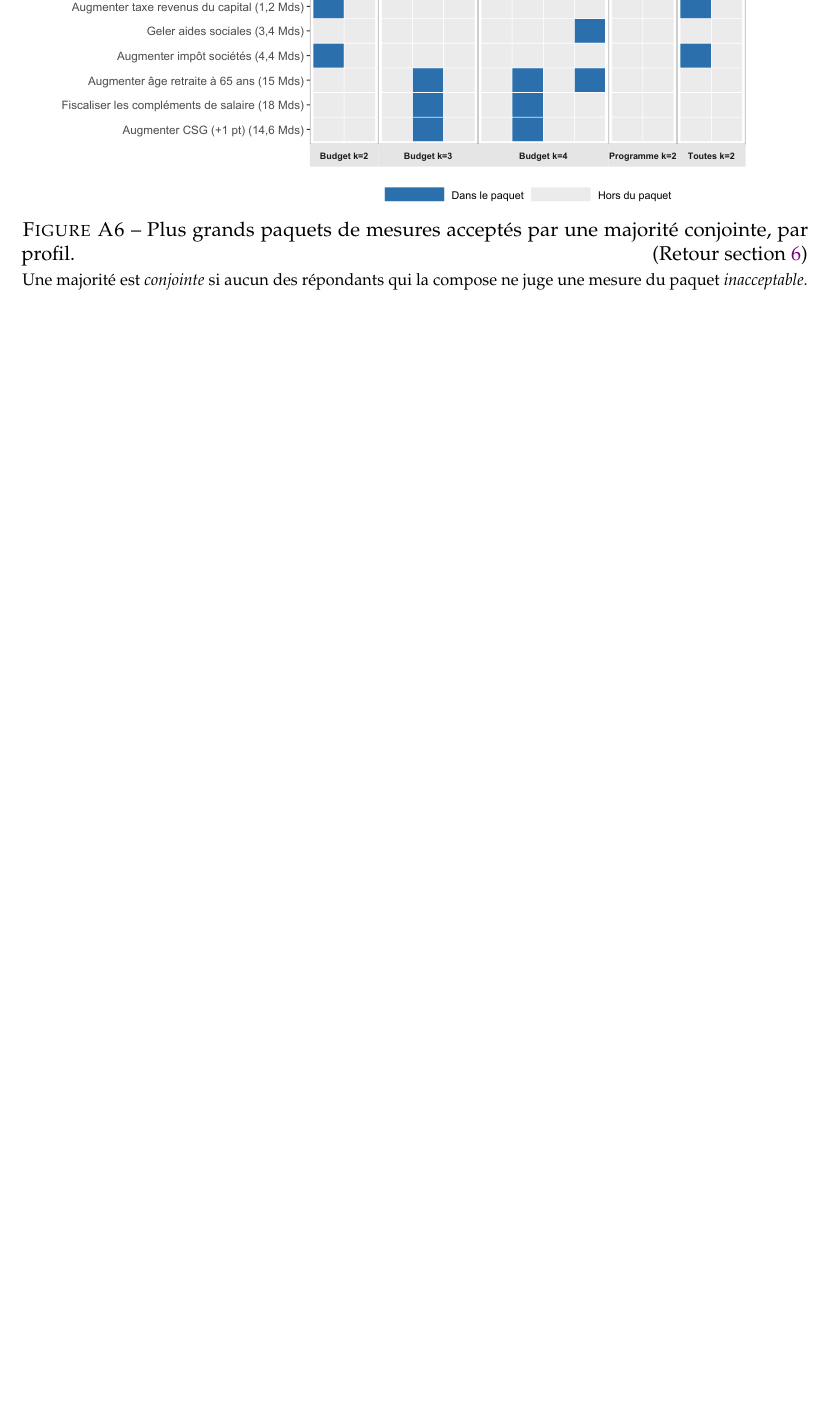
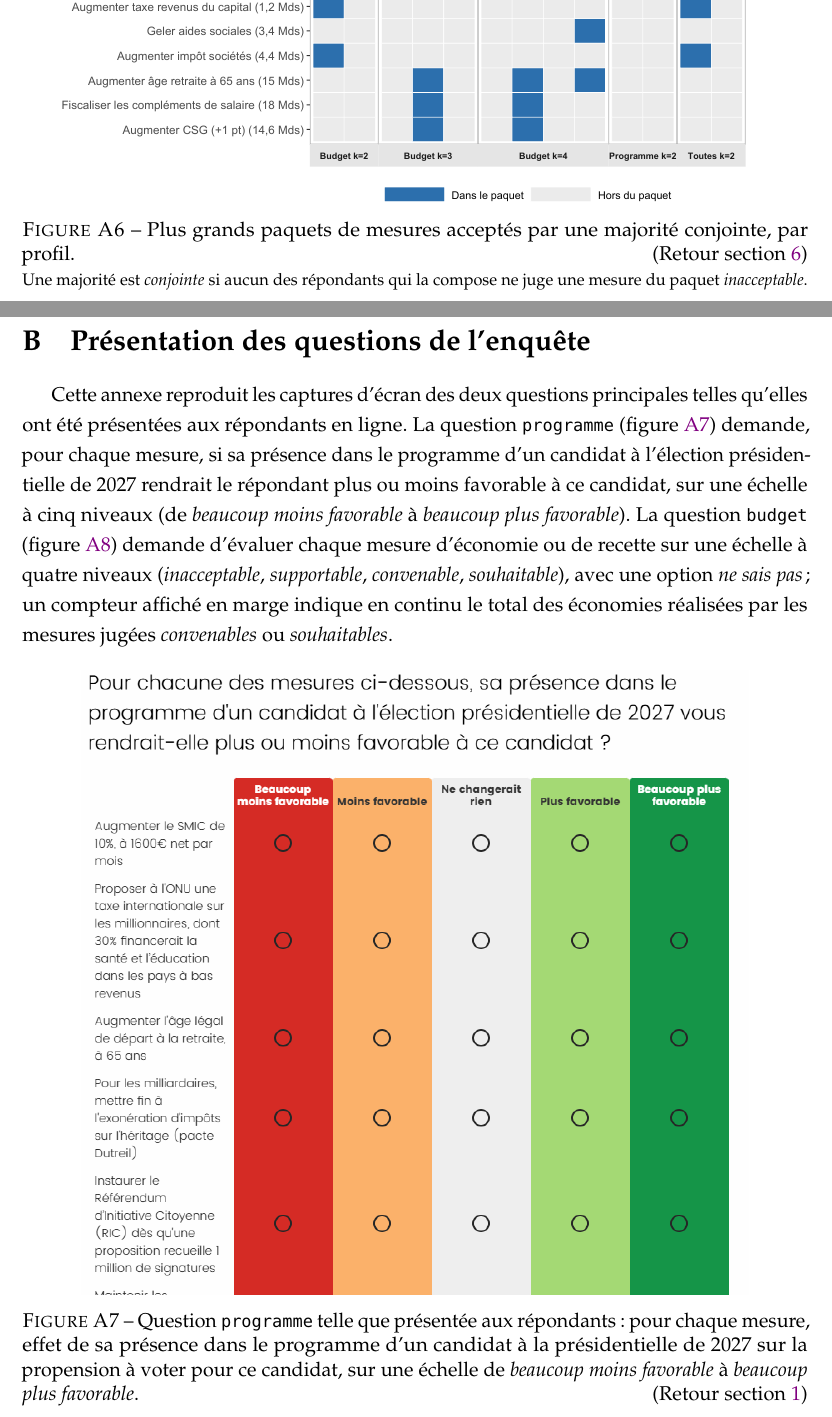
Before and after one commit to bixiou/budget_26, a LaTeX paper (papers/budget.tex): part of page 32 of 32 before the commit and two parts of pages 33 and 34 of 35 after it, the two joined at a grey line, cut so that both start at the same text, the shorter picture padded with empty space. The pictures show the PDF file papers/budget.pdf that the author committed with the source.

Commit message:
début révision

```diff
--- a/papers/budget.tex
+++ b/papers/budget.tex
@@ -122,6 +123,8 @@ Par ailleurs, l'écart entre la cible pour stabiliser l'endettement à 2,7~\% du
 %  (qui permettrait de stabiliser l'endettement) et l'économie de 90~Mds (recommandée par le CAE pour réduire l'endettement, et qui représente 3 points de PIB, ramenant le déficit à 2~\%).
  } \\ Les répondants doivent choisir une valeur parmi les quatre décrites ou \textit{Ne sais pas} pour 30 mesures, avec l'économie budgétaire qu'elles représentent entre parenthèses.
 \end{itemize}
+
+Les captures d'écran des deux questions telles qu'elles ont été présentées aux répondants sont reproduites en annexe~\ref{sec:annexe_questionnaire}.
 
 Le \cite{CAE2025} indique qu'un <<~effort d'ajustement d'environ 112 milliards d'euros est requis pour stabiliser la dette et se prémunir contre la prochaine crise économique~>>, ramenant ainsi le solde primaire de $-$3,2~\% à +0,5~\% du PIB%
 \footnote{Pour rappel, un solde primaire nul permet de stabiliser l'endettement lorsque le taux de croissance nominale (\textit{g}) est égal au taux d'intérêt moyen d'emprunt (\textit{r}). Lorsque $r>g$, un excédent primaire est nécessaire pour stabiliser la dette. Le CAE fait l'hypothèse $r=g$ (et pointe le risque d'avoir $r>g$) et appelle ainsi à une consolidation budgétaire suffisante pour amorcer une réduction de l'endettement.}.
@@ -592,3 +597,15 @@ Pour permettre aux électeurs de faire un choix éclairé, il serait aussi fort
   \label{fig:paquets_profils_budget}
 \end{figure}
 
+\clearpage
+\section{Présentation des questions de l'enquête}
+\label{sec:annexe_questionnaire}
+
+Cette annexe reproduit les captures d'écran des deux questions principales telles qu'elles ont été présentées aux répondants en ligne. La question \texttt{programme} (figure~\ref{fig:questionnaire_programme}) demande, pour chaque mesure, si sa présence dans le programme d'un candidat à l'élection présidentielle de 2027 rendrait le répondant plus ou moins favorable à ce candidat, sur une échelle à cinq niveaux (de \textit{beaucoup moins favorable} à \textit{beaucoup plus favorable}). La question \texttt{budget} (figure~\ref{fig:questionnaire_budget}) demande d'évaluer chaque mesure d'économie ou de recette sur une échelle à quatre niveaux (\textit{inacceptable}, \textit{supportable}, \textit{convenable}, \textit{souhaitable}), avec une option \textit{ne sais pas}~; un compteur affiché en marge indique en continu le total des économies réalisées par les mesures jugées \textit{convenables} ou \textit{souhaitables}.
+
+\begin{figure}[htbp]
+  \centering
+  \includegraphics[width=0.85\textwidth]{../questionnaire/program.png}
+  \caption{Question \texttt{programme} telle que présentée aux répondants~: pour chaque mesure, effet de sa présence dans le programme d'un candidat à la présidentielle de 2027 sur la propension à voter pour ce candidat, sur une échelle de \textit{beaucoup moins favorable} à \textit{beaucoup plus favorable}. \hfill~(Retour~section~\ref{sec:methode})}
+  \label{fig:questionnaire_programme}
+\end{figure}
@@ -595,3 +623,11 @@ Pour permettre aux électeurs de faire un choix éclairé, il serait aussi fort
+    \includegraphics[width=\linewidth]{../questionnaire/budget2.png}
+    \subcaption{Dernières mesures d'économie.}
+    \label{fig:questionnaire_budget_b}
+  \end{subfigure}
+  \caption{Question \texttt{budget} telle que présentée aux répondants~: évaluation de chaque mesure sur l'échelle \textit{inacceptable}~/~\textit{supportable}~/~\textit{convenable}~/~\textit{souhaitable}, avec le total cumulé des économies affiché en marge. \hfill~(Retour~section~\ref{sec:methode})}
+  \label{fig:questionnaire_budget}
+\end{figure}
+
 % \begin{table}[htbp]
 % \centering\footnotesize\setlength{\tabcolsep}{4pt}
 % \input{../tables/cluster_measures_comparison}
```
Also changed, not shown: papers/budget.pdf, questionnaire/budget.png (added), questionnaire/budget2.png (added), questionnaire/budget3.png (added), questionnaire/program.png (added), papers/budget.tex (14 more changed lines).
